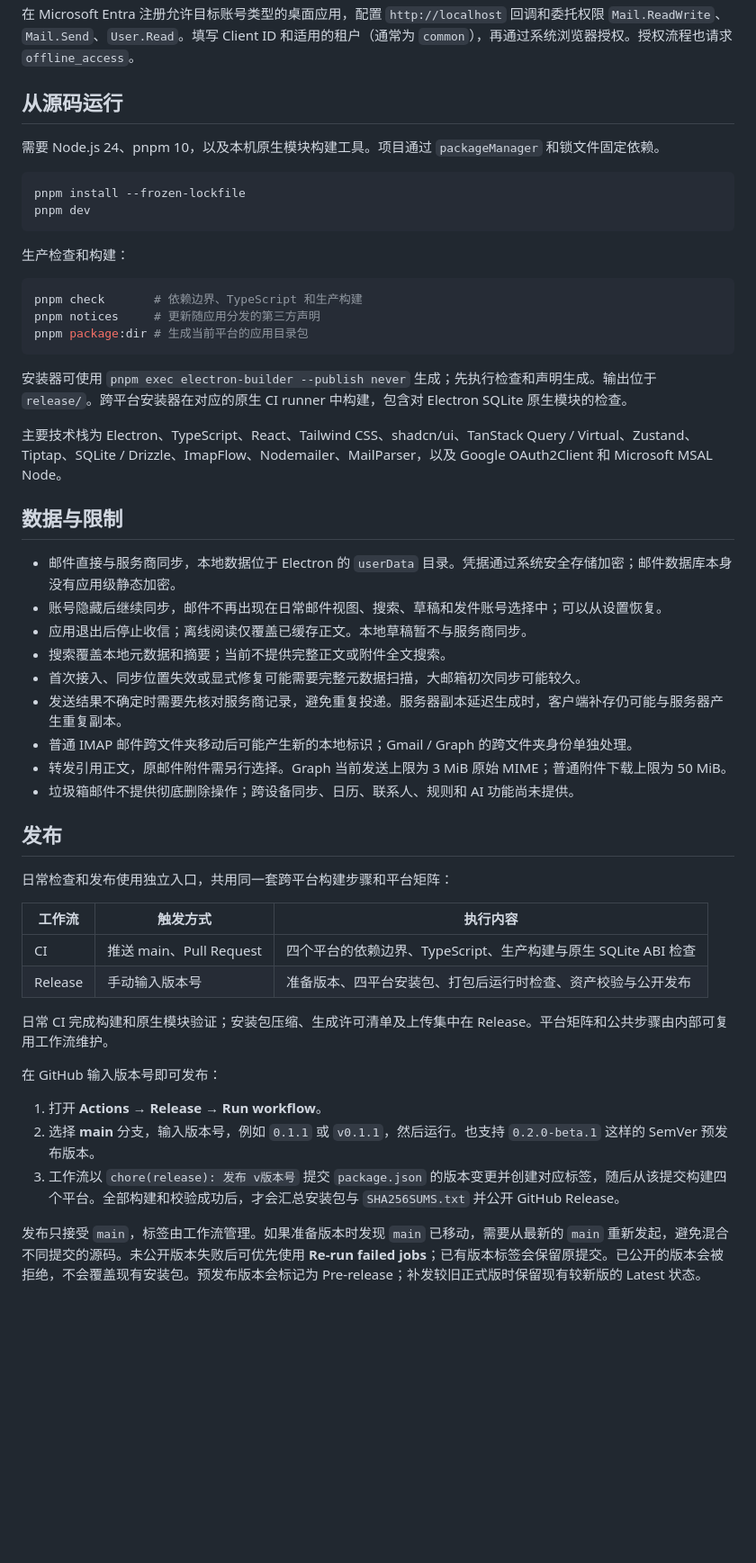
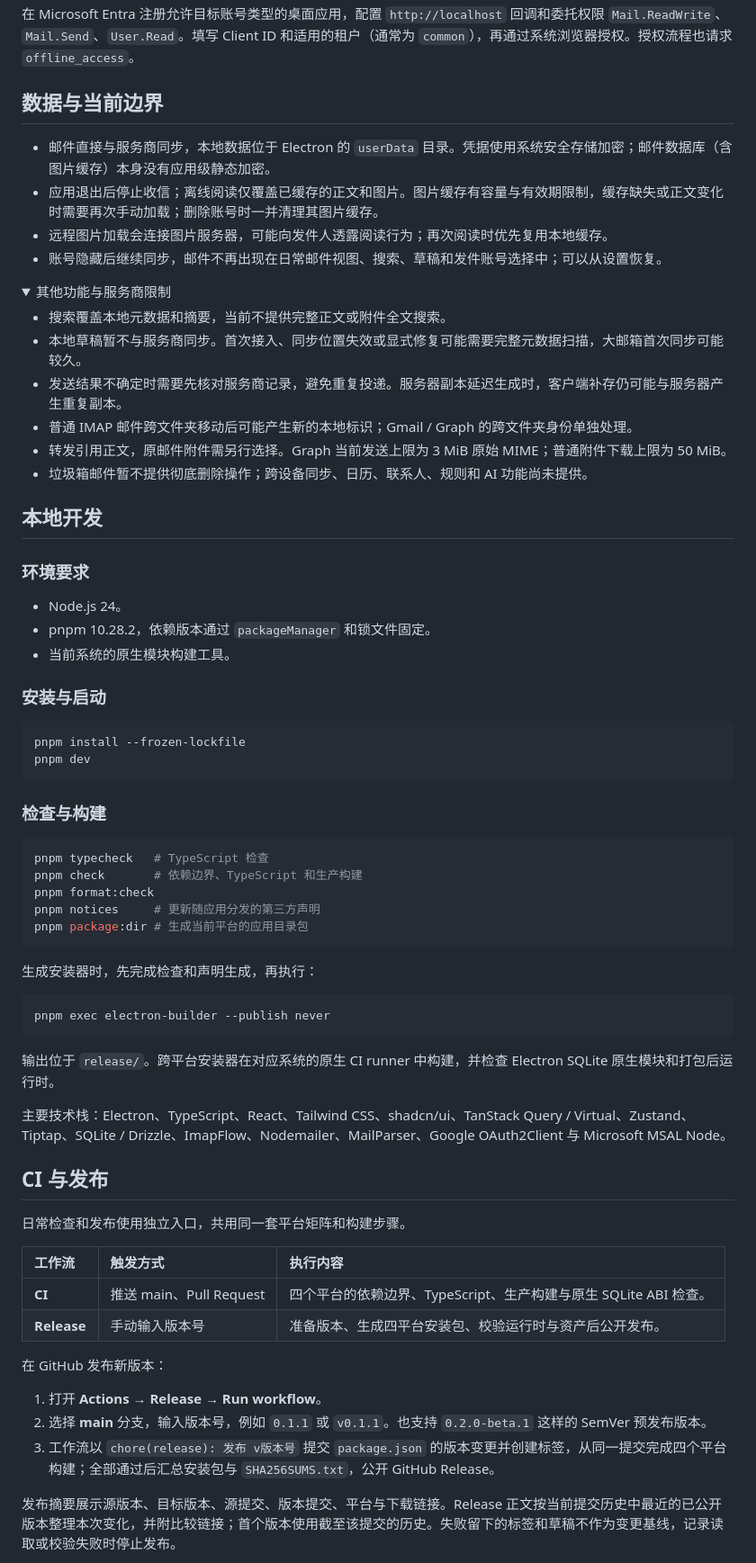
Before and after one commit to liwenka1/better-mail, a Markdown page: README.md, the part around one of its changes. Shown at 90% size. GitHub-like rendering; folded sections open; blank space fills up the shorter version.

````diff
--- a/README.md
+++ b/README.md
@@ -43,55 +103,76 @@ QQ、网易的新账号默认核验服务器已发送副本，缺失时尝试补
 
 在 Microsoft Entra 注册允许目标账号类型的桌面应用，配置 `http://localhost` 回调和委托权限 `Mail.ReadWrite`、`Mail.Send`、`User.Read`。填写 Client ID 和适用的租户（通常为 `common`），再通过系统浏览器授权。授权流程也请求 `offline_access`。
 
-## 从源码运行
+</details>
 
-需要 Node.js 24、pnpm 10，以及本机原生模块构建工具。项目通过 `packageManager` 和锁文件固定依赖。
+## 数据与当前边界
+
+- 邮件直接与服务商同步，本地数据位于 Electron 的 `userData` 目录。凭据使用系统安全存储加密；邮件数据库（含图片缓存）本身没有应用级静态加密。
+- 应用退出后停止收信；离线阅读仅覆盖已缓存的正文和图片。图片缓存有容量与有效期限制，缓存缺失或正文变化时需要再次手动加载；删除账号时一并清理其图片缓存。
+- 远程图片加载会连接图片服务器，可能向发件人透露阅读行为；再次阅读时优先复用本地缓存。
+- 账号隐藏后继续同步，邮件不再出现在日常邮件视图、搜索、草稿和发件账号选择中；可以从设置恢复。
+
+<details>
+<summary>其他功能与服务商限制</summary>
+
+- 搜索覆盖本地元数据和摘要，当前不提供完整正文或附件全文搜索。
+- 本地草稿暂不与服务商同步。首次接入、同步位置失效或显式修复可能需要完整元数据扫描，大邮箱首次同步可能较久。
+- 发送结果不确定时需要先核对服务商记录，避免重复投递。服务器副本延迟生成时，客户端补存仍可能与服务器产生重复副本。
+- 普通 IMAP 邮件跨文件夹移动后可能产生新的本地标识；Gmail / Graph 的跨文件夹身份单独处理。
+- 转发引用正文，原邮件附件需另行选择。Graph 当前发送上限为 3 MiB 原始 MIME；普通附件下载上限为 50 MiB。
+- 垃圾箱邮件暂不提供彻底删除操作；跨设备同步、日历、联系人、规则和 AI 功能尚未提供。
+
+</details>
+
+## 本地开发
+
+### 环境要求
+
+- Node.js 24。
+- pnpm 10.28.2，依赖版本通过 `packageManager` 和锁文件固定。
+- 当前系统的原生模块构建工具。
+
+### 安装与启动
 
 ```sh
 pnpm install --frozen-lockfile
 pnpm dev
 ```
 
-生产检查和构建：
+### 检查与构建
 
 ```sh
+pnpm typecheck   # TypeScript 检查
 pnpm check       # 依赖边界、TypeScript 和生产构建
+pnpm format:check
 pnpm notices     # 更新随应用分发的第三方声明
 pnpm package:dir # 生成当前平台的应用目录包
 ```
 
-安装器可使用 `pnpm exec electron-builder --publish never` 生成；先执行检查和声明生成。输出位于 `release/`。跨平台安装器在对应的原生 CI runner 中构建，包含对 Electron SQLite 原生模块的检查。
+生成安装器时，先完成检查和声明生成，再执行：
 
-主要技术栈为 Electron、TypeScript、React、Tailwind CSS、shadcn/ui、TanStack Query / Virtual、Zustand、Tiptap、SQLite / Drizzle、ImapFlow、Nodemailer、MailParser，以及 Google OAuth2Client 和 Microsoft MSAL Node。
+```sh
+pnpm exec electron-builder --publish never
+```
 
-## 数据与限制
+输出位于 `release/`。跨平台安装器在对应系统的原生 CI runner 中构建，并检查 Electron SQLite 原生模块和打包后运行时。
 
-- 邮件直接与服务商同步，本地数据位于 Electron 的 `userData` 目录。凭据通过系统安全存储加密；邮件数据库本身没有应用级静态加密。
-- 账号隐藏后继续同步，邮件不再出现在日常邮件视图、搜索、草稿和发件账号选择中；可以从设置恢复。
-- 应用退出后停止收信；离线阅读仅覆盖已缓存正文。本地草稿暂不与服务商同步。
-- 搜索覆盖本地元数据和摘要；当前不提供完整正文或附件全文搜索。
-- 首次接入、同步位置失效或显式修复可能需要完整元数据扫描，大邮箱初次同步可能较久。
-- 发送结果不确定时需要先核对服务商记录，避免重复投递。服务器副本延迟生成时，客户端补存仍可能与服务器产生重复副本。
-- 普通 IMAP 邮件跨文件夹移动后可能产生新的本地标识；Gmail / Graph 的跨文件夹身份单独处理。
-- 转发引用正文，原邮件附件需另行选择。Graph 当前发送上限为 3 MiB 原始 MIME；普通附件下载上限为 50 MiB。
-- 垃圾箱邮件不提供彻底删除操作；跨设备同步、日历、联系人、规则和 AI 功能尚未提供。
+主要技术栈：Electron、TypeScript、React、Tailwind CSS、shadcn/ui、TanStack Query / Virtual、Zustand、Tiptap、SQLite / Drizzle、ImapFlow、Nodemailer、MailParser、Google OAuth2Client 与 Microsoft MSAL Node。
 
-## 发布
+## CI 与发布
 
-日常检查和发布使用独立入口，共用同一套跨平台构建步骤和平台矩阵：
+日常检查和发布使用独立入口，共用同一套平台矩阵和构建步骤。
 
-| 工作流  | 触发方式                | 执行内容                                                       |
-| ------- | ----------------------- | -------------------------------------------------------------- |
-| CI      | 推送 main、Pull Request | 四个平台的依赖边界、TypeScript、生产构建与原生 SQLite ABI 检查 |
-| Release | 手动输入版本号          | 准备版本、四平台安装包、打包后运行时检查、资产校验与公开发布   |
+| 工作流      | 触发方式                | 执行内容                                                         |
+| :---------- | :---------------------- | :--------------------------------------------------------------- |
+| **CI**      | 推送 main、Pull Request | 四个平台的依赖边界、TypeScript、生产构建与原生 SQLite ABI 检查。 |
+| **Release** | 手动输入版本号          | 准备版本、生成四平台安装包、校验运行时与资产后公开发布。         |
 
-日常 CI 完成构建和原生模块验证；安装包压缩、生成许可清单及上传集中在 Release。平台矩阵和公共步骤由内部可复用工作流维护。
-
-在 GitHub 输入版本号即可发布：
+在 GitHub 发布新版本：
 
 1. 打开 **Actions → Release → Run workflow**。
-2. 选择 **main** 分支，输入版本号，例如 `0.1.1` 或 `v0.1.1`，然后运行。也支持 `0.2.0-beta.1` 这样的 SemVer 预发布版本。
-3. 工作流以 `chore(release): 发布 v版本号` 提交 `package.json` 的版本变更并创建对应标签，随后从该提交构建四个平台。全部构建和校验成功后，才会汇总安装包与 `SHA256SUMS.txt` 并公开 GitHub Release。
+2. 选择 **main** 分支，输入版本号，例如 `0.1.1` 或 `v0.1.1`。也支持 `0.2.0-beta.1` 这样的 SemVer 预发布版本。
+3. 工作流以 `chore(release): 发布 v版本号` 提交 `package.json` 的版本变更并创建标签，从同一提交完成四个平台构建；全部通过后汇总安装包与 `SHA256SUMS.txt`，公开 GitHub Release。
 
-发布只接受 `main`，标签由工作流管理。如果准备版本时发现 `main` 已移动，需要从最新的 `main` 重新发起，避免混合不同提交的源码。未公开版本失败后可优先使用 **Re-run failed jobs**；已有版本标签会保留原提交。已公开的版本会被拒绝，不会覆盖现有安装包。预发布版本会标记为 Pre-release；补发较旧正式版时保留现有较新版的 Latest 状态。
+发布摘要展示源版本、目标版本、源提交、版本提交、平台与下载链接。Release 正文按当前提交历史中最近的已公开版本整理本次变化，并附比较链接；首个版本使用截至该提交的历史。失败留下的标签和草稿不作为变更基线，记录读取或校验失败时停止发布。
 
````
Also changed, not shown: other parts of README.md (+100 -29 lines), resources/screenshots/mail-dark.png (added), resources/screenshots/mail-light.png (added), 11 other files.
